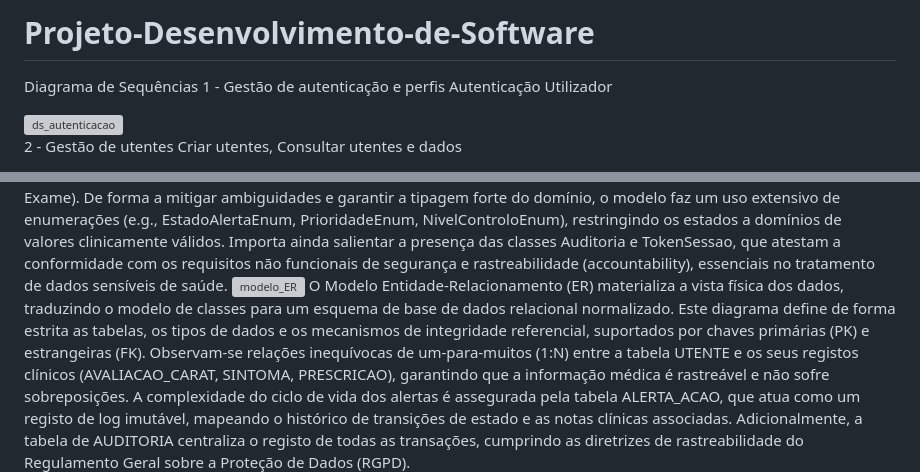
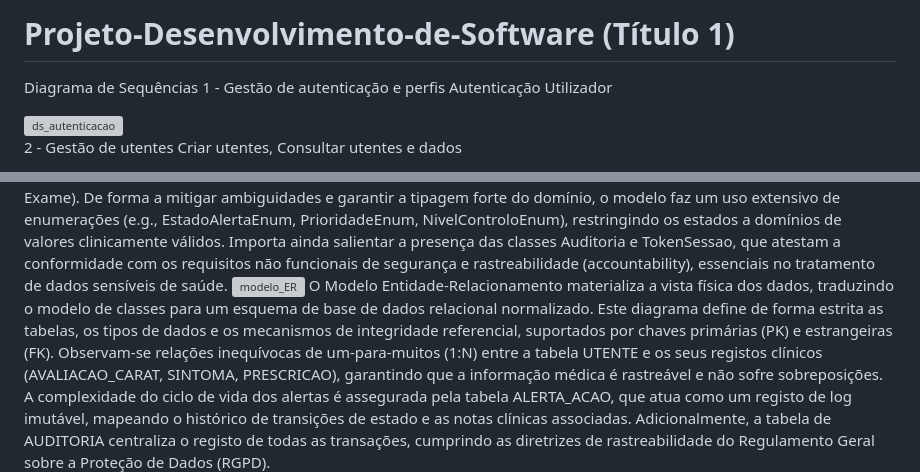
Before and after one commit to afonsosilvaemoura/Projeto-Desenvolvimento-de-Software, a Markdown page: README.md, 2 parts joined by grey strips. Rendered like a GitHub page; grey boxes are pictures that could not be loaded.

```diff
--- a/README.md
+++ b/README.md
@@ -1,4 +1,4 @@
-# Projeto-Desenvolvimento-de-Software
+# Projeto-Desenvolvimento-de-Software (Título 1)
 
 Diagrama de Sequências
 1 - Gestão de autenticação e perfis
@@ -103,5 +103,5 @@ O Diagrama de Classes representa a vista lógica estática do sistema, fundament
 
 
 <img width="5878" height="8192" alt="modelo_ER" src="https://github.com/user-attachments/assets/88911ee0-9dff-4e0b-89ac-d60386059521" />
-O Modelo Entidade-Relacionamento (ER) materializa a vista física dos dados, traduzindo o modelo de classes para um esquema de base de dados relacional normalizado. Este diagrama define de forma estrita as tabelas, os tipos de dados e os mecanismos de integridade referencial, suportados por chaves primárias (PK) e estrangeiras (FK).
+O Modelo Entidade-Relacionamento materializa a vista física dos dados, traduzindo o modelo de classes para um esquema de base de dados relacional normalizado. Este diagrama define de forma estrita as tabelas, os tipos de dados e os mecanismos de integridade referencial, suportados por chaves primárias (PK) e estrangeiras (FK).
 Observam-se relações inequívocas de um-para-muitos (1:N) entre a tabela UTENTE e os seus registos clínicos (AVALIACAO_CARAT, SINTOMA, PRESCRICAO), garantindo que a informação médica é rastreável e não sofre sobreposições. A complexidade do ciclo de vida dos alertas é assegurada pela tabela ALERTA_ACAO, que atua como um registo de log imutável, mapeando o histórico de transições de estado e as notas clínicas associadas. Adicionalmente, a tabela de AUDITORIA centraliza o registo de todas as transações, cumprindo as diretrizes de rastreabilidade do Regulamento Geral sobre a Proteção de Dados (RGPD).
```
